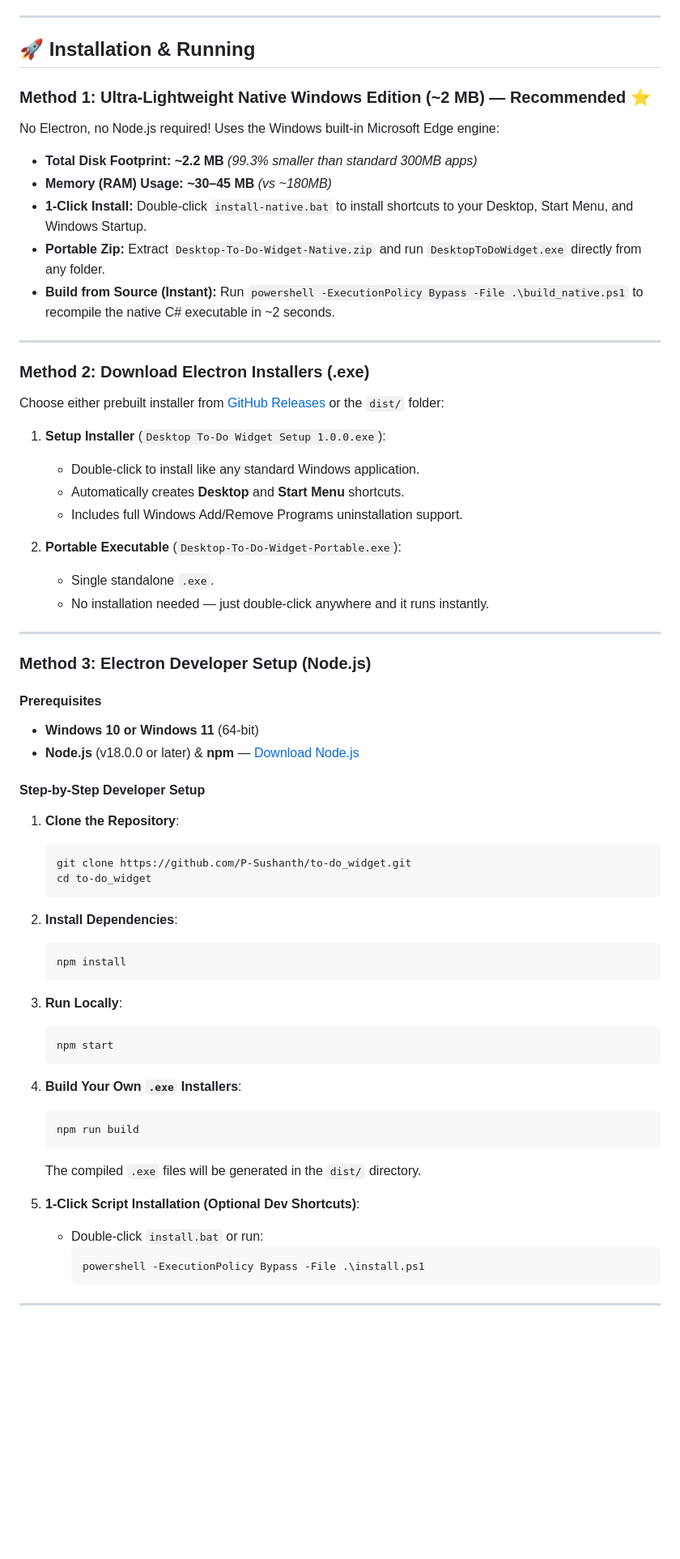
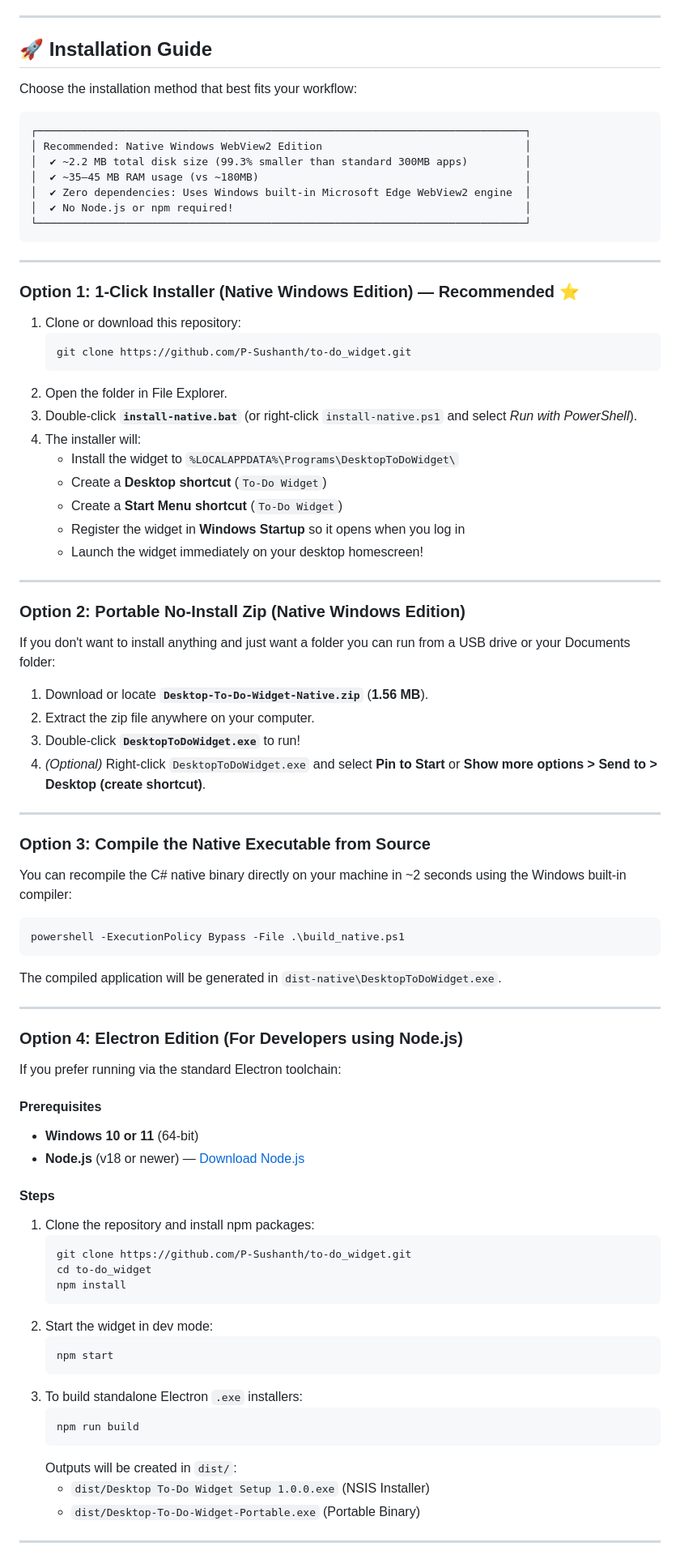
Before and after one commit to P-Sushanth/to-do_widget, a Markdown page: README.md, the part around one of its changes. Shown at 81% size. Drawn GitHub-style; blank space fills up the shorter version.

Commit message:
docs: update README with clear installation instructions and feature guide

````diff
--- a/README.md
+++ b/README.md
@@ -38,65 +55,88 @@ A lightweight, zero-latency desktop To-Do widget built specifically for Windows
 
 ---
 
-## 🚀 Installation & Running
+## 🚀 Installation Guide
 
-### Method 1: Ultra-Lightweight Native Windows Edition (~2 MB) — Recommended ⭐
+Choose the installation method that best fits your workflow:
 
-No Electron, no Node.js required! Uses the Windows built-in Microsoft Edge engine:
-- **Total Disk Footprint:** **~2.2 MB** *(99.3% smaller than standard 300MB apps)*
-- **Memory (RAM) Usage:** **~30–45 MB** *(vs ~180MB)*
-- **1-Click Install:** Double-click `install-native.bat` to install shortcuts to your Desktop, Start Menu, and Windows Startup.
-- **Portable Zip:** Extract `Desktop-To-Do-Widget-Native.zip` and run `DesktopToDoWidget.exe` directly from any folder.
-- **Build from Source (Instant):** Run `powershell -ExecutionPolicy Bypass -File .\build_native.ps1` to recompile the native C# executable in ~2 seconds.
+```
+┌─────────────────────────────────────────────────────────────────────────────┐
+│ Recommended: Native Windows WebView2 Edition                                │
+│  ✔ ~2.2 MB total disk size (99.3% smaller than standard 300MB apps)         │
+│  ✔ ~35–45 MB RAM usage (vs ~180MB)                                          │
+│  ✔ Zero dependencies: Uses Windows built-in Microsoft Edge WebView2 engine  │
+│  ✔ No Node.js or npm required!                                              │
+└─────────────────────────────────────────────────────────────────────────────┘
+```
 
 ---
 
-### Method 2: Download Electron Installers (.exe)
+### Option 1: 1-Click Installer (Native Windows Edition) — Recommended ⭐
 
-Choose either prebuilt installer from [GitHub Releases](https://github.com/P-Sushanth/to-do_widget/releases) or the `dist/` folder:
-
-1. **Setup Installer** (`Desktop To-Do Widget Setup 1.0.0.exe`):
-   - Double-click to install like any standard Windows application.
-   - Automatically creates **Desktop** and **Start Menu** shortcuts.
-   - Includes full Windows Add/Remove Programs uninstallation support.
-
-2. **Portable Executable** (`Desktop-To-Do-Widget-Portable.exe`):
-   - Single standalone `.exe`.
-   - No installation needed — just double-click anywhere and it runs instantly.
+1. Clone or download this repository:
+   ```powershell
+   git clone https://github.com/P-Sushanth/to-do_widget.git
+   ```
+2. Open the folder in File Explorer.
+3. Double-click **`install-native.bat`** (or right-click `install-native.ps1` and select *Run with PowerShell*).
+4. The installer will:
+   - Install the widget to `%LOCALAPPDATA%\Programs\DesktopToDoWidget\`
+   - Create a **Desktop shortcut** (`To-Do Widget`)
+   - Create a **Start Menu shortcut** (`To-Do Widget`)
+   - Register the widget in **Windows Startup** so it opens when you log in
+   - Launch the widget immediately on your desktop homescreen!
 
 ---
 
-### Method 3: Electron Developer Setup (Node.js)
+### Option 2: Portable No-Install Zip (Native Windows Edition)
+
+If you don't want to install anything and just want a folder you can run from a USB drive or your Documents folder:
+
+1. Download or locate **`Desktop-To-Do-Widget-Native.zip`** (**1.56 MB**).
+2. Extract the zip file anywhere on your computer.
+3. Double-click **`DesktopToDoWidget.exe`** to run!
+4. *(Optional)* Right-click `DesktopToDoWidget.exe` and select **Pin to Start** or **Show more options > Send to > Desktop (create shortcut)**.
+
+---
+
+### Option 3: Compile the Native Executable from Source
+
+You can recompile the C# native binary directly on your machine in ~2 seconds using the Windows built-in compiler:
+
+```powershell
+powershell -ExecutionPolicy Bypass -File .\build_native.ps1
+```
+
+The compiled application will be generated in `dist-native\DesktopToDoWidget.exe`.
+
+---
+
+### Option 4: Electron Edition (For Developers using Node.js)
+
+If you prefer running via the standard Electron toolchain:
 
 #### Prerequisites
-- **Windows 10 or Windows 11** (64-bit)
-- **Node.js** (v18.0.0 or later) & **npm** — [Download Node.js](https://nodejs.org/)
+- **Windows 10 or 11** (64-bit)
+- **Node.js** (v18 or newer) — [Download Node.js](https://nodejs.org/)
 
-#### Step-by-Step Developer Setup
-1. **Clone the Repository**:
+#### Steps
+1. Clone the repository and install npm packages:
    ```powershell
    git clone https://github.com/P-Sushanth/to-do_widget.git
    cd to-do_widget
-   ```
-2. **Install Dependencies**:
-   ```powershell
    npm install
    ```
-3. **Run Locally**:
+2. Start the widget in dev mode:
    ```powershell
    npm start
    ```
-4. **Build Your Own `.exe` Installers**:
+3. To build standalone Electron `.exe` installers:
    ```powershell
    npm run build
    ```
-   The compiled `.exe` files will be generated in the `dist/` directory.
-
-5. **1-Click Script Installation (Optional Dev Shortcuts)**:
-   - Double-click `install.bat` or run:
-     ```powershell
-     powershell -ExecutionPolicy Bypass -File .\install.ps1
-     ```
+   Outputs will be created in `dist/`:
+   - `dist/Desktop To-Do Widget Setup 1.0.0.exe` (NSIS Installer)
+   - `dist/Desktop-To-Do-Widget-Portable.exe` (Portable Binary)
 
 ---
 
````
Also changed, not shown: other parts of README.md (+85 -47 lines).
